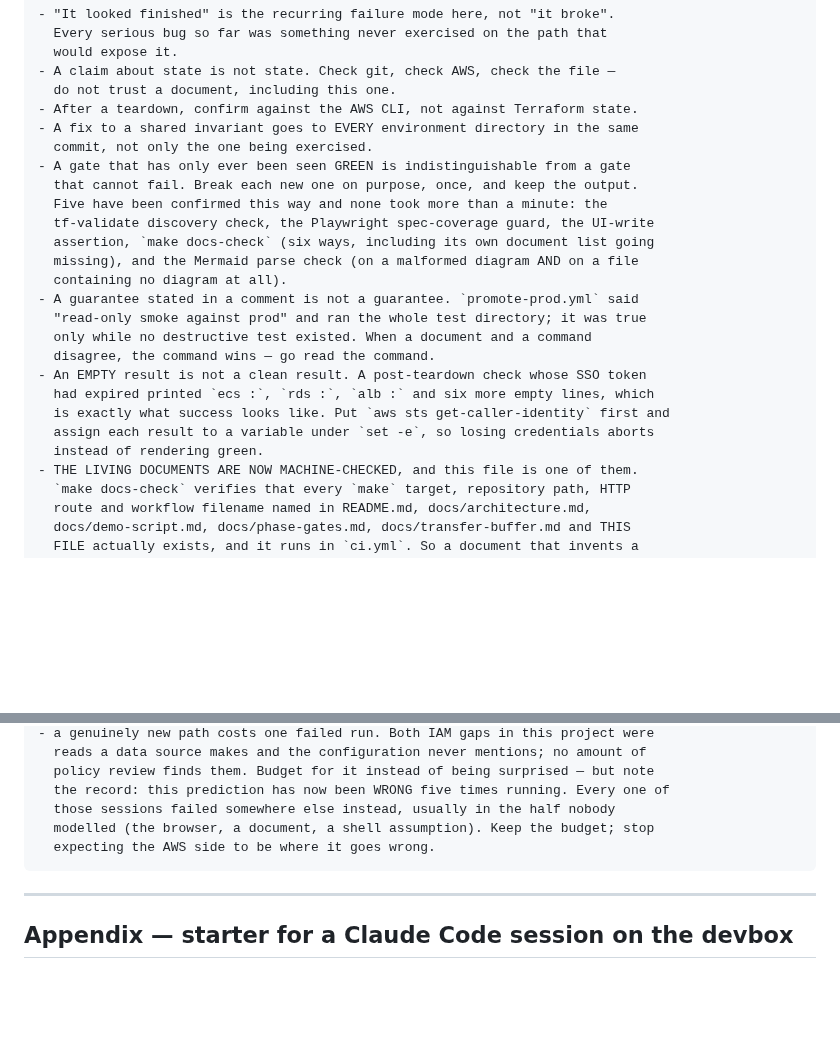
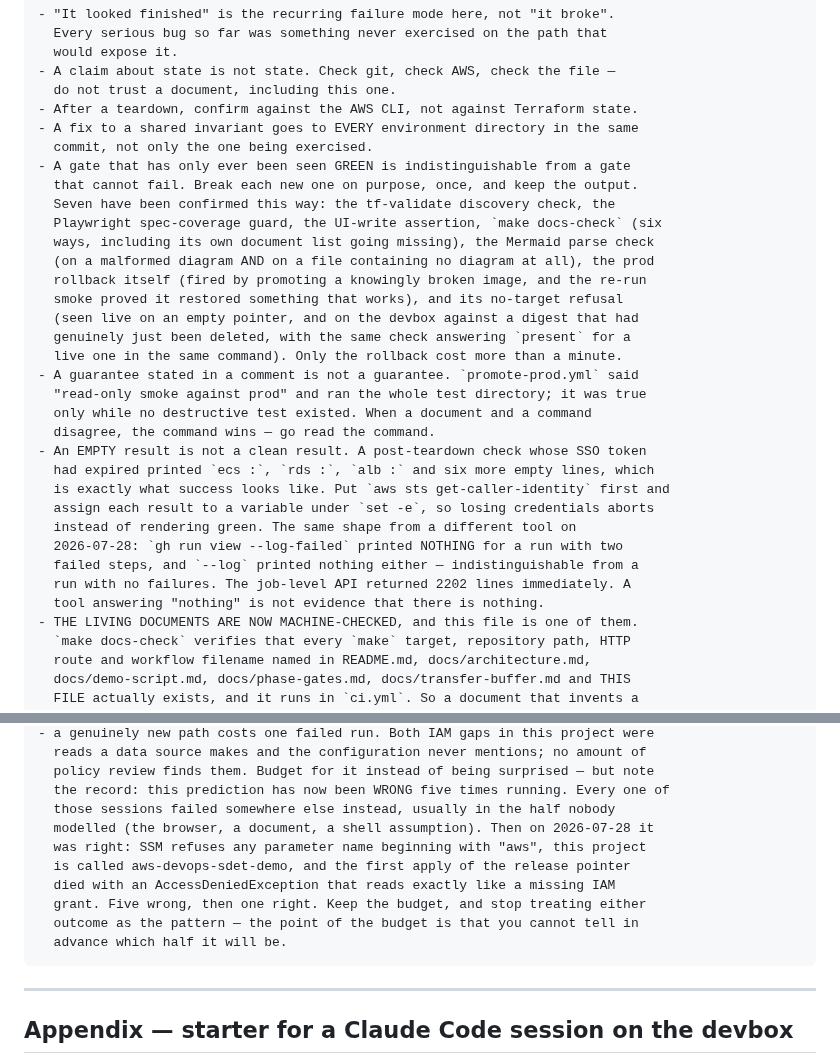
Before and after one commit to UVE-QA/aws-devops-sdet-demo, a Markdown page: docs/session-primer.md, 2 parts joined by grey strips. GitHub-like rendering; blank space fills up the shorter version.

Commit message:
docs(primer): the AWS-side prediction was right this time, and two gates more
Three corrections, all of them to claims this file makes about its own track
record - the kind that go quietly false and then teach the wrong lesson.

The 'five times wrong' note about AWS-side failures had become an argument for
not expecting AWS to break. On 2026-07-28 it broke: SSM reserves parameter names
beginning with 'aws' and the project is named that. Recorded as five wrong then
one right, with the moral changed from 'expect the other half' to 'you cannot
tell in advance which half'.

The broken-on-purpose gate list goes from five to seven, adding the prod
rollback and its no-target refusal, both exercised this session.

And a new instance of the oldest habit here: gh run view --log-failed printed
nothing for a run with two failed steps, which looks exactly like a run with no
failures.

````diff
--- a/docs/session-primer.md
+++ b/docs/session-primer.md
@@ -168,11 +168,15 @@ Ops — devbox maintenance
   commit, not only the one being exercised.
 - A gate that has only ever been seen GREEN is indistinguishable from a gate
   that cannot fail. Break each new one on purpose, once, and keep the output.
-  Five have been confirmed this way and none took more than a minute: the
-  tf-validate discovery check, the Playwright spec-coverage guard, the UI-write
-  assertion, `make docs-check` (six ways, including its own document list going
-  missing), and the Mermaid parse check (on a malformed diagram AND on a file
-  containing no diagram at all).
+  Seven have been confirmed this way: the tf-validate discovery check, the
+  Playwright spec-coverage guard, the UI-write assertion, `make docs-check` (six
+  ways, including its own document list going missing), the Mermaid parse check
+  (on a malformed diagram AND on a file containing no diagram at all), the prod
+  rollback itself (fired by promoting a knowingly broken image, and the re-run
+  smoke proved it restored something that works), and its no-target refusal
+  (seen live on an empty pointer, and on the devbox against a digest that had
+  genuinely just been deleted, with the same check answering `present` for a
+  live one in the same command). Only the rollback cost more than a minute.
 - A guarantee stated in a comment is not a guarantee. `promote-prod.yml` said
   "read-only smoke against prod" and ran the whole test directory; it was true
   only while no destructive test existed. When a document and a command
@@ -181,7 +185,11 @@ Ops — devbox maintenance
   had expired printed `ecs :`, `rds :`, `alb :` and six more empty lines, which
   is exactly what success looks like. Put `aws sts get-caller-identity` first and
   assign each result to a variable under `set -e`, so losing credentials aborts
-  instead of rendering green.
+  instead of rendering green. The same shape from a different tool on
+  2026-07-28: `gh run view --log-failed` printed NOTHING for a run with two
+  failed steps, and `--log` printed nothing either — indistinguishable from a
+  run with no failures. The job-level API returned 2202 lines immediately. A
+  tool answering "nothing" is not evidence that there is nothing.
 - THE LIVING DOCUMENTS ARE NOW MACHINE-CHECKED, and this file is one of them.
   `make docs-check` verifies that every `make` target, repository path, HTTP
   route and workflow filename named in README.md, docs/architecture.md,
@@ -444,8 +452,13 @@ obvious once prod runs an image that stage's teardown would delete (ADR-0018).
   policy review finds them. Budget for it instead of being surprised — but note
   the record: this prediction has now been WRONG five times running. Every one of
   those sessions failed somewhere else instead, usually in the half nobody
-  modelled (the browser, a document, a shell assumption). Keep the budget; stop
-  expecting the AWS side to be where it goes wrong.
+  modelled (the browser, a document, a shell assumption). Then on 2026-07-28 it
+  was right: SSM refuses any parameter name beginning with "aws", this project
+  is called aws-devops-sdet-demo, and the first apply of the release pointer
+  died with an AccessDeniedException that reads exactly like a missing IAM
+  grant. Five wrong, then one right. Keep the budget, and stop treating either
+  outcome as the pattern — the point of the budget is that you cannot tell in
+  advance which half it will be.
 ```
 
 ---
````
